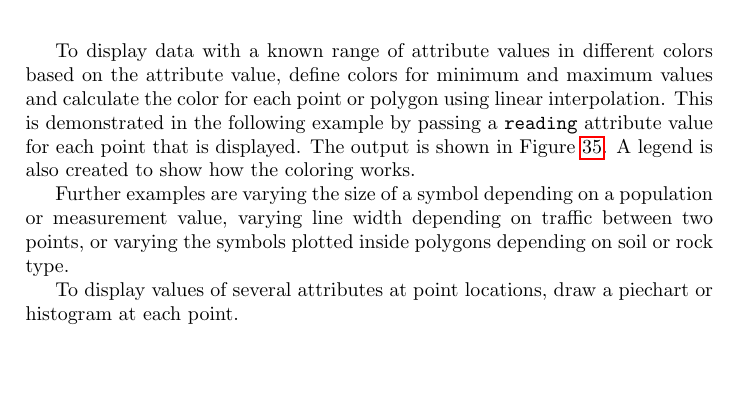
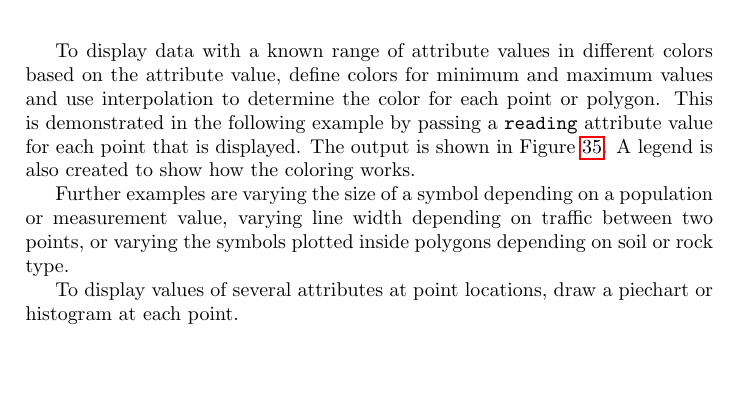
Before and after one commit to simoc/mapyrus, a LaTeX document (userdoc/mapyrus.tex, which reads userdoc/tutorial.tex): part of page 22 of 56, cut so that both start at the same text. Compiled offline with pdfLaTeX.

Commit message:
Explain interpolation better.

```diff
--- a/userdoc/tutorial.tex
+++ b/userdoc/tutorial.tex
@@ -677,8 +677,8 @@ with different types of lines.
 
 To display data with a known range of attribute values in different
 colors based on the attribute value, define colors for minimum and
-maximum values and calculate the color for each point or polygon
-using linear interpolation.  This is demonstrated in the following
+maximum values and use interpolation to determine the color for
+each point or polygon.  This is demonstrated in the following
 example by passing a \texttt{reading} attribute value for each point
 that is displayed.  The output is shown in Figure \ref{tutorialattribute1}.
 A legend is also created to show how the coloring works.
```
